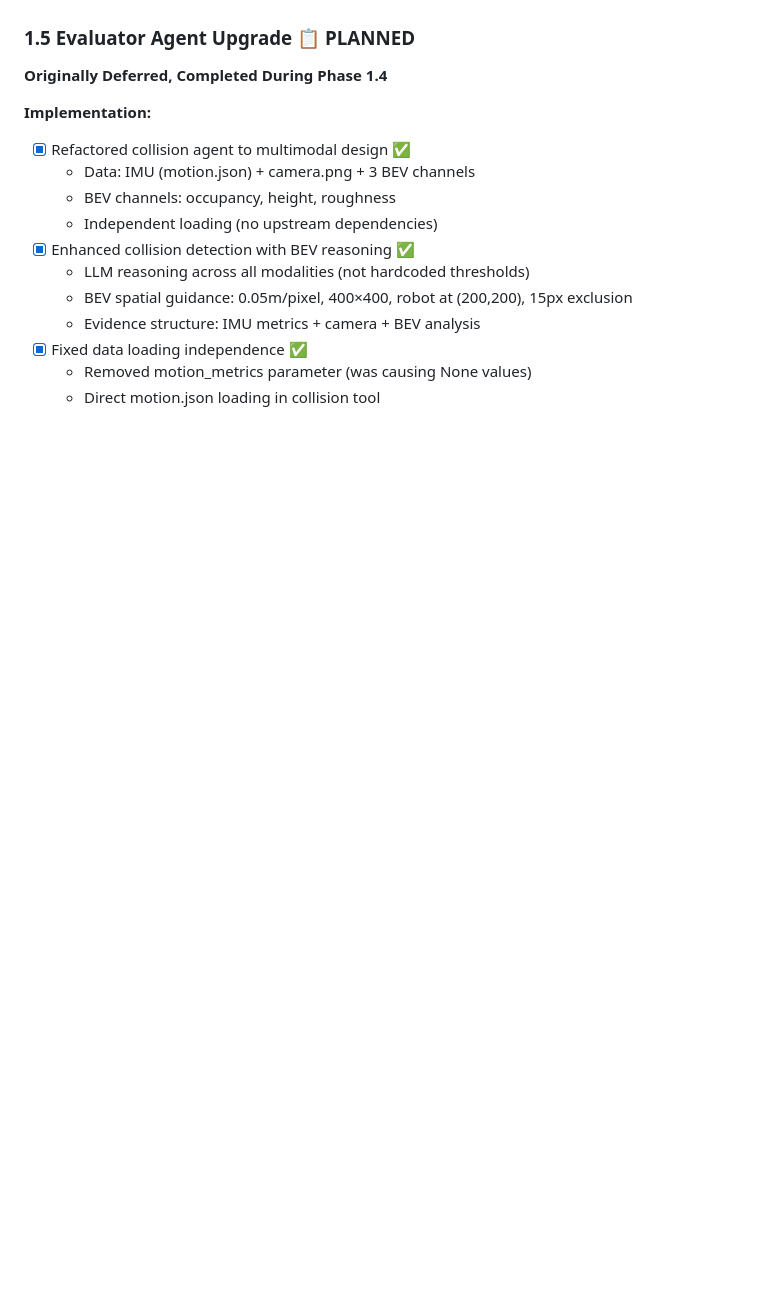
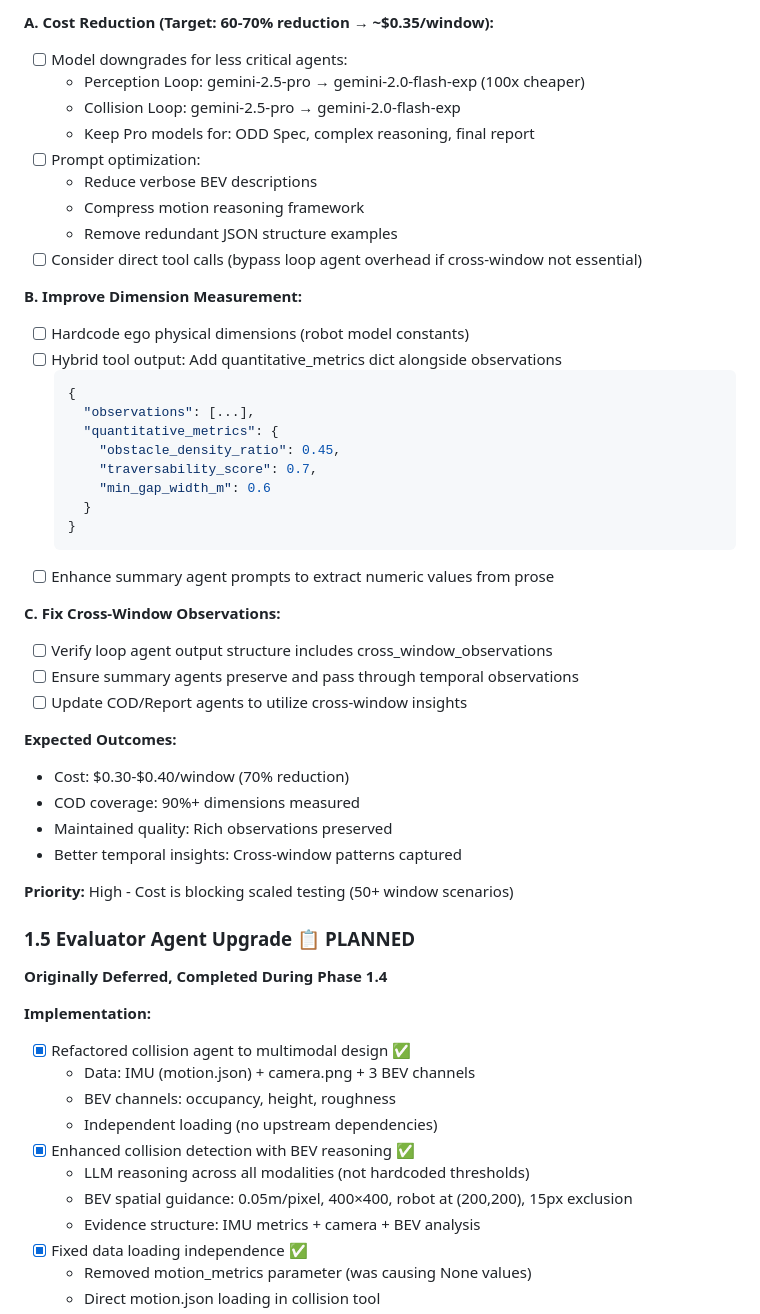
Before and after one commit to danmartinez78/go2-odd-observer, a Markdown page: TODO.md, the part around one of its changes. Drawn GitHub-style; blank space fills up the shorter version.

````diff
--- a/TODO.md
+++ b/TODO.md
@@ -415,3 +463,41 @@ See [Phase 0 details in ARCHITECTURE_REDESIGN.md](docs/ARCHITECTURE_REDESIGN.md#
+**A. Cost Reduction (Target: 60-70% reduction → ~$0.35/window):**
+- [ ] Model downgrades for less critical agents:
+  - Perception Loop: gemini-2.5-pro → gemini-2.0-flash-exp (100x cheaper)
+  - Collision Loop: gemini-2.5-pro → gemini-2.0-flash-exp
+  - Keep Pro models for: ODD Spec, complex reasoning, final report
+- [ ] Prompt optimization:
+  - Reduce verbose BEV descriptions
+  - Compress motion reasoning framework
+  - Remove redundant JSON structure examples
+- [ ] Consider direct tool calls (bypass loop agent overhead if cross-window not essential)
+
+**B. Improve Dimension Measurement:**
+- [ ] Hardcode ego physical dimensions (robot model constants)
+- [ ] Hybrid tool output: Add quantitative_metrics dict alongside observations
+  ```json
+  {
+    "observations": [...],
+    "quantitative_metrics": {
+      "obstacle_density_ratio": 0.45,
+      "traversability_score": 0.7,
+      "min_gap_width_m": 0.6
+    }
+  }
+  ```
+- [ ] Enhance summary agent prompts to extract numeric values from prose
+
+**C. Fix Cross-Window Observations:**
+- [ ] Verify loop agent output structure includes cross_window_observations
+- [ ] Ensure summary agents preserve and pass through temporal observations
+- [ ] Update COD/Report agents to utilize cross-window insights
+
+**Expected Outcomes:**
+- Cost: $0.30-$0.40/window (70% reduction)
+- COD coverage: 90%+ dimensions measured
+- Maintained quality: Rich observations preserved
+- Better temporal insights: Cross-window patterns captured
+
+**Priority:** High - Cost is blocking scaled testing (50+ window scenarios)
 
 ### 1.5 Evaluator Agent Upgrade 📋 PLANNED
 
````
Also changed, not shown: other parts of TODO.md (+54 -6 lines).
